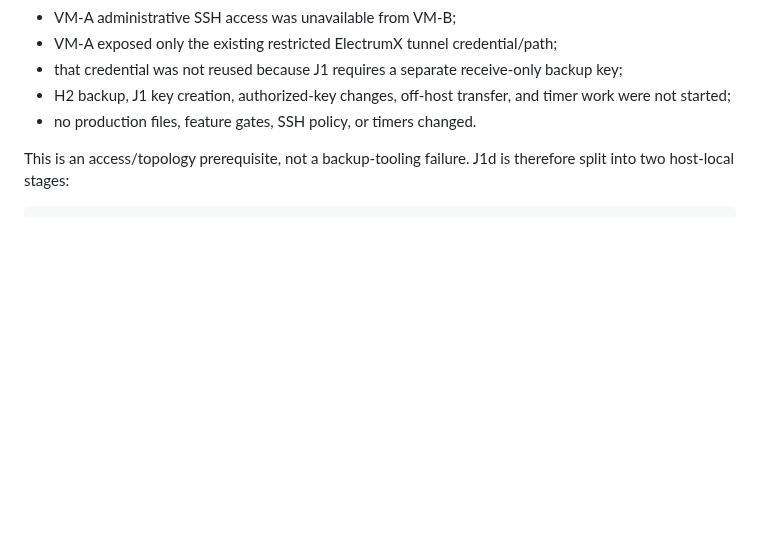
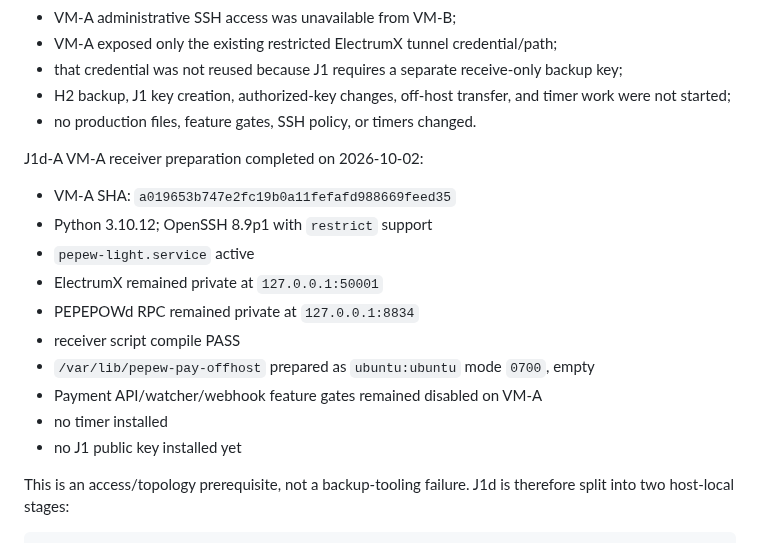
Before and after one commit to edisontw/pepepow-electrumx-service, a Markdown page: docs/PHASE_J1_OFFHOST_BACKUP.md, the part around the change. Rendered like a GitHub page; blank space fills up the shorter version.

Commit message:
Record Phase J1d-A VM-A preparation

```diff
--- a/docs/PHASE_J1_OFFHOST_BACKUP.md
+++ b/docs/PHASE_J1_OFFHOST_BACKUP.md
@@ -301,6 +301,19 @@ First J1d attempt (2026-10-02) stopped safely before production changes:
 - that credential was not reused because J1 requires a separate receive-only backup key;
 - H2 backup, J1 key creation, authorized-key changes, off-host transfer, and timer work were not started;
 - no production files, feature gates, SSH policy, or timers changed.
+
+J1d-A VM-A receiver preparation completed on 2026-10-02:
+
+- VM-A SHA: `a019653b747e2fc19b0a11fefafd988669feed35`
+- Python 3.10.12; OpenSSH 8.9p1 with `restrict` support
+- `pepew-light.service` active
+- ElectrumX remained private at `127.0.0.1:50001`
+- PEPEPOWd RPC remained private at `127.0.0.1:8834`
+- receiver script compile PASS
+- `/var/lib/pepew-pay-offhost` prepared as `ubuntu:ubuntu` mode `0700`, empty
+- Payment API/watcher/webhook feature gates remained disabled on VM-A
+- no timer installed
+- no J1 public key installed yet
 
 This is an access/topology prerequisite, not a backup-tooling failure. J1d is
 therefore split into two host-local stages:
```
Also changed, not shown: docs/PAYMENT_PLATFORM_ROADMAP.md (+3 -2 lines).
